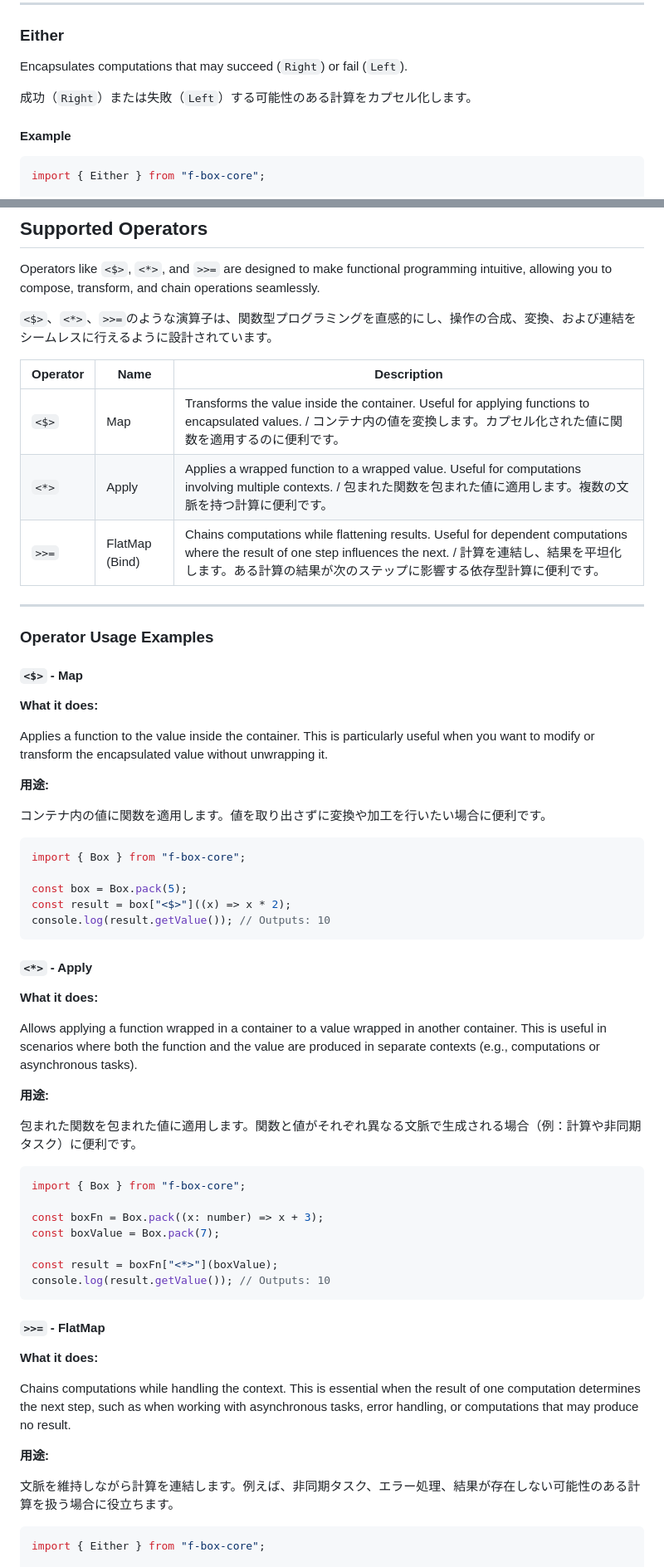
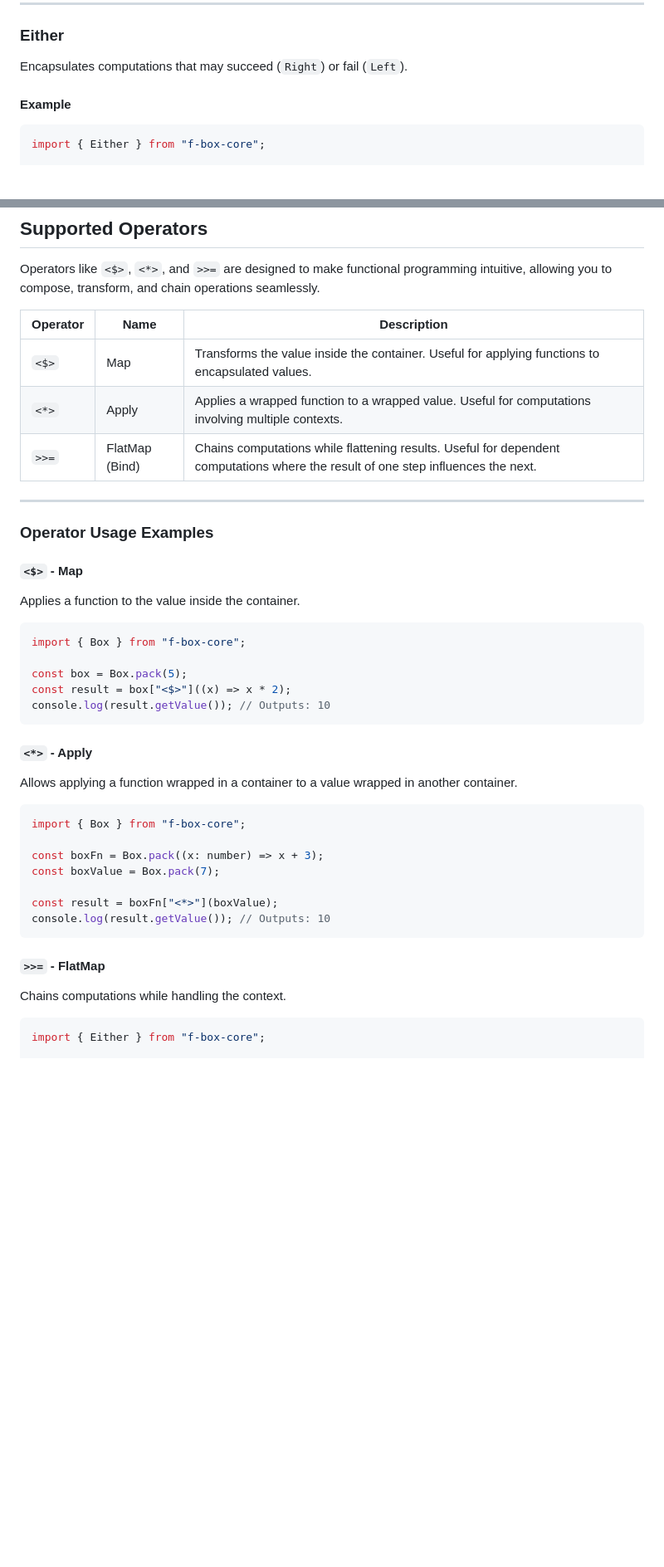
Before and after one commit to KentaroMorishita/f-box-core, a Markdown page: README.md, 2 parts joined by grey strips. Shown: that part at 83% size. Rendered like a GitHub page; blank space fills up the shorter version.

````diff
--- a/README.md
+++ b/README.md
@@ -88,8 +80,6 @@ console.log(result); // Outputs: 84
 ### Either
 
 Encapsulates computations that may succeed (`Right`) or fail (`Left`).
-
-成功（`Right`）または失敗（`Left`）する可能性のある計算をカプセル化します。
 
 #### Example
 
@@ -155,13 +143,11 @@ Task.pack(1)
 
 Operators like `<$>`, `<*>`, and `>>=` are designed to make functional programming intuitive, allowing you to compose, transform, and chain operations seamlessly.
 
-`<$>`、`<*>`、`>>=`のような演算子は、関数型プログラミングを直感的にし、操作の合成、変換、および連結をシームレスに行えるように設計されています。
-
-| Operator | Name           | Description                                                                             |
-| -------- | -------------- | --------------------------------------------------------------------------------------- |
-| `<$>`    | Map            | Transforms the value inside the container. Useful for applying functions to encapsulated values. / コンテナ内の値を変換します。カプセル化された値に関数を適用するのに便利です。 |
-| `<*>`    | Apply          | Applies a wrapped function to a wrapped value. Useful for computations involving multiple contexts. / 包まれた関数を包まれた値に適用します。複数の文脈を持つ計算に便利です。 |
-| `>>=`    | FlatMap (Bind) | Chains computations while flattening results. Useful for dependent computations where the result of one step influences the next. / 計算を連結し、結果を平坦化します。ある計算の結果が次のステップに影響する依存型計算に便利です。 |
+| Operator | Name           | Description                                                                                                                       |
+| -------- | -------------- | --------------------------------------------------------------------------------------------------------------------------------- |
+| `<$>`    | Map            | Transforms the value inside the container. Useful for applying functions to encapsulated values.                                  |
+| `<*>`    | Apply          | Applies a wrapped function to a wrapped value. Useful for computations involving multiple contexts.                               |
+| `>>=`    | FlatMap (Bind) | Chains computations while flattening results. Useful for dependent computations where the result of one step influences the next. |
 
 ---
 
@@ -169,13 +155,7 @@ Operators like `<$>`, `<*>`, and `>>=` are designed to make functional programmi
 
 #### `<$>` - Map
 
-**What it does:**
-
-Applies a function to the value inside the container. This is particularly useful when you want to modify or transform the encapsulated value without unwrapping it.
-
-**用途:**
-
-コンテナ内の値に関数を適用します。値を取り出さずに変換や加工を行いたい場合に便利です。
+Applies a function to the value inside the container.
 
 ```typescript
 import { Box } from "f-box-core";
@@ -187,13 +167,7 @@ console.log(result.getValue()); // Outputs: 10
 
 #### `<*>` - Apply
 
-**What it does:**
-
-Allows applying a function wrapped in a container to a value wrapped in another container. This is useful in scenarios where both the function and the value are produced in separate contexts (e.g., computations or asynchronous tasks).
-
-**用途:**
-
-包まれた関数を包まれた値に適用します。関数と値がそれぞれ異なる文脈で生成される場合（例：計算や非同期タスク）に便利です。
+Allows applying a function wrapped in a container to a value wrapped in another container.
 
 ```typescript
 import { Box } from "f-box-core";
@@ -207,13 +181,7 @@ console.log(result.getValue()); // Outputs: 10
 
 #### `>>=` - FlatMap
 
-**What it does:**
-
-Chains computations while handling the context. This is essential when the result of one computation determines the next step, such as when working with asynchronous tasks, error handling, or computations that may produce no result.
-
-**用途:**
-
-文脈を維持しながら計算を連結します。例えば、非同期タスク、エラー処理、結果が存在しない可能性のある計算を扱う場合に役立ちます。
+Chains computations while handling the context.
 
 ```typescript
 import { Either } from "f-box-core";
````
Also changed, not shown: other parts of README.md (+8 -18 lines).
